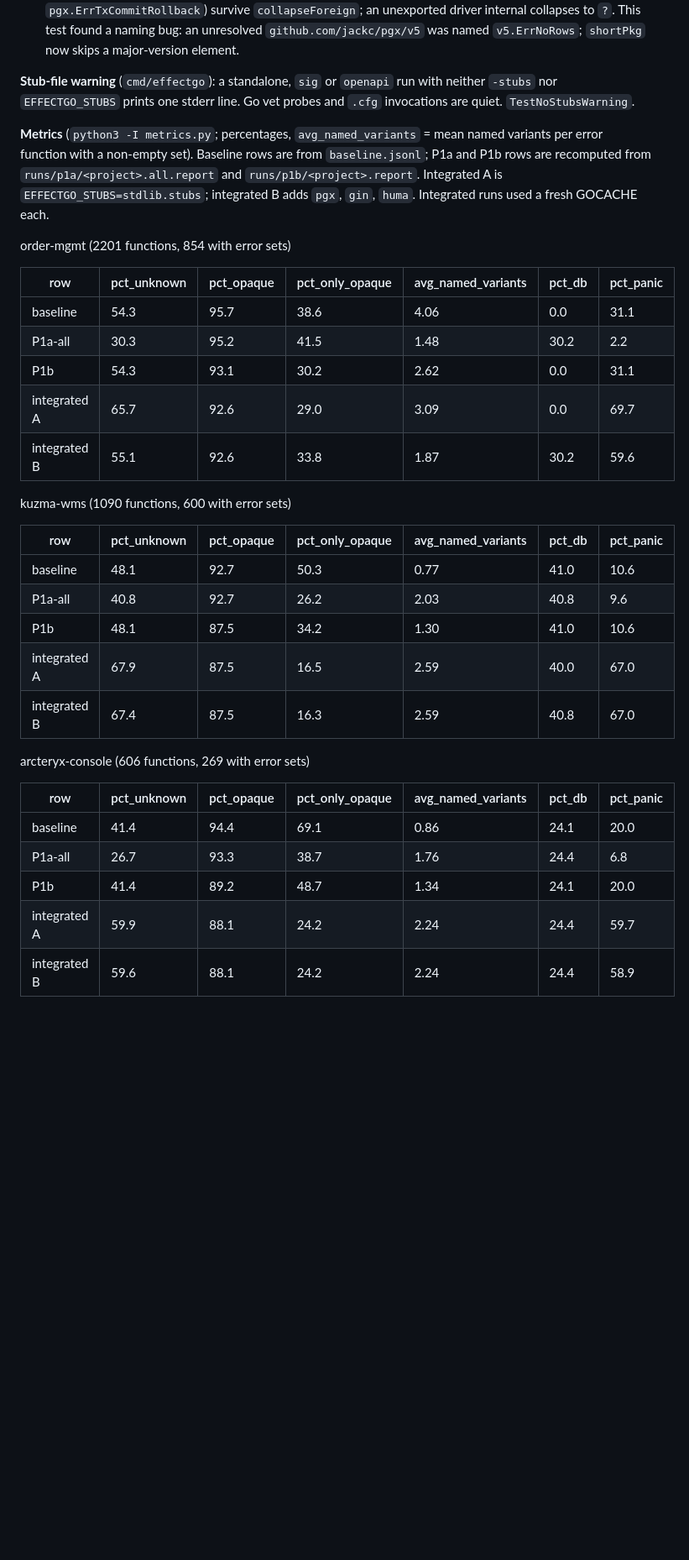
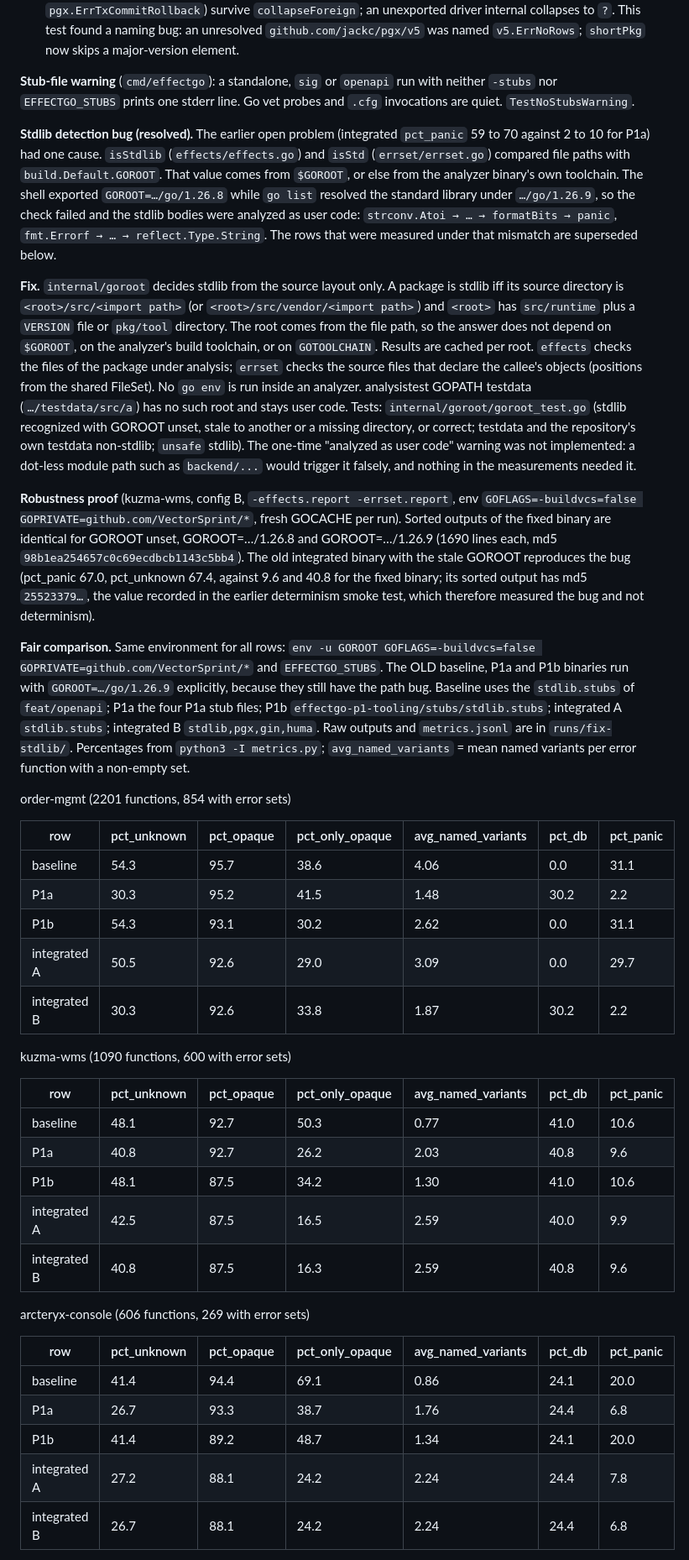
Before and after one commit to effectgo/effectgo, a Markdown page: NOTES.md, the part around one of its changes. Shown at 84% size. Drawn GitHub-style; blank space fills up the shorter version.

Commit message:
Record the stdlib detection fix and re-measured integration tables
The open GOROOT problem is resolved: the integrated binary now detects
stdlib from the source layout. Robustness outputs are identical across
GOROOT unset, stale and correct; the old binary reproduces the bug.
Tables are re-measured under one controlled environment.

```diff
--- a/NOTES.md
+++ b/NOTES.md
@@ -687,35 +687,41 @@ The branches `fix/determinism`, `feat/driver-stubs` and `feat/report-tooling` ar
 
 **Stub-file warning** (`cmd/effectgo`): a standalone, `sig` or `openapi` run with neither `-stubs` nor `EFFECTGO_STUBS` prints one stderr line. Go vet probes and `.cfg` invocations are quiet. `TestNoStubsWarning`.
 
-**Metrics** (`python3 -I metrics.py`; percentages, `avg_named_variants` = mean named variants per error function with a non-empty set). Baseline rows are from `baseline.jsonl`; P1a and P1b rows are recomputed from `runs/p1a/<project>.all.report` and `runs/p1b/<project>.report`. Integrated A is `EFFECTGO_STUBS=stdlib.stubs`; integrated B adds `pgx`, `gin`, `huma`. Integrated runs used a fresh GOCACHE each.
+**Stdlib detection bug (resolved).** The earlier open problem (integrated `pct_panic` 59 to 70 against 2 to 10 for P1a) had one cause. `isStdlib` (`effects/effects.go`) and `isStd` (`errset/errset.go`) compared file paths with `build.Default.GOROOT`. That value comes from `$GOROOT`, or else from the analyzer binary's own toolchain. The shell exported `GOROOT=…/go/1.26.8` while `go list` resolved the standard library under `…/go/1.26.9`, so the check failed and the stdlib bodies were analyzed as user code: `strconv.Atoi → … → formatBits → panic`, `fmt.Errorf → … → reflect.Type.String`. The rows that were measured under that mismatch are superseded below.
+
+**Fix.** `internal/goroot` decides stdlib from the source layout only. A package is stdlib iff its source directory is `<root>/src/<import path>` (or `<root>/src/vendor/<import path>`) and `<root>` has `src/runtime` plus a `VERSION` file or `pkg/tool` directory. The root comes from the file path, so the answer does not depend on `$GOROOT`, on the analyzer's build toolchain, or on `GOTOOLCHAIN`. Results are cached per root. `effects` checks the files of the package under analysis; `errset` checks the source files that declare the callee's objects (positions from the shared FileSet). No `go env` is run inside an analyzer. analysistest GOPATH testdata (`…/testdata/src/a`) has no such root and stays user code. Tests: `internal/goroot/goroot_test.go` (stdlib recognized with GOROOT unset, stale to another or a missing directory, or correct; testdata and the repository's own testdata non-stdlib; `unsafe` stdlib). The one-time "analyzed as user code" warning was not implemented: a dot-less module path such as `backend/...` would trigger it falsely, and nothing in the measurements needed it.
+
+**Robustness proof** (kuzma-wms, config B, `-effects.report -errset.report`, env `GOFLAGS=-buildvcs=false GOPRIVATE=github.com/VectorSprint/*`, fresh GOCACHE per run). Sorted outputs of the fixed binary are identical for GOROOT unset, GOROOT=…/1.26.8 and GOROOT=…/1.26.9 (1690 lines each, md5 `98b1ea254657c0c69ecdbcb1143c5bb4`). The old integrated binary with the stale GOROOT reproduces the bug (pct_panic 67.0, pct_unknown 67.4, against 9.6 and 40.8 for the fixed binary; its sorted output has md5 `25523379…`, the value recorded in the earlier determinism smoke test, which therefore measured the bug and not determinism).
+
+**Fair comparison.** Same environment for all rows: `env -u GOROOT GOFLAGS=-buildvcs=false GOPRIVATE=github.com/VectorSprint/*` and `EFFECTGO_STUBS`. The OLD baseline, P1a and P1b binaries run with `GOROOT=…/go/1.26.9` explicitly, because they still have the path bug. Baseline uses the `stdlib.stubs` of `feat/openapi`; P1a the four P1a stub files; P1b `effectgo-p1-tooling/stubs/stdlib.stubs`; integrated A `stdlib.stubs`; integrated B `stdlib,pgx,gin,huma`. Raw outputs and `metrics.jsonl` are in `runs/fix-stdlib/`. Percentages from `python3 -I metrics.py`; `avg_named_variants` = mean named variants per error function with a non-empty set.
 
 order-mgmt (2201 functions, 854 with error sets)
 
 | row | pct_unknown | pct_opaque | pct_only_opaque | avg_named_variants | pct_db | pct_panic |
 |---|---|---|---|---|---|---|
 | baseline | 54.3 | 95.7 | 38.6 | 4.06 | 0.0 | 31.1 |
-| P1a-all | 30.3 | 95.2 | 41.5 | 1.48 | 30.2 | 2.2 |
+| P1a | 30.3 | 95.2 | 41.5 | 1.48 | 30.2 | 2.2 |
 | P1b | 54.3 | 93.1 | 30.2 | 2.62 | 0.0 | 31.1 |
-| integrated A | 65.7 | 92.6 | 29.0 | 3.09 | 0.0 | 69.7 |
-| integrated B | 55.1 | 92.6 | 33.8 | 1.87 | 30.2 | 59.6 |
+| integrated A | 50.5 | 92.6 | 29.0 | 3.09 | 0.0 | 29.7 |
+| integrated B | 30.3 | 92.6 | 33.8 | 1.87 | 30.2 | 2.2 |
 
 kuzma-wms (1090 functions, 600 with error sets)
 
 | row | pct_unknown | pct_opaque | pct_only_opaque | avg_named_variants | pct_db | pct_panic |
 |---|---|---|---|---|---|---|
 | baseline | 48.1 | 92.7 | 50.3 | 0.77 | 41.0 | 10.6 |
-| P1a-all | 40.8 | 92.7 | 26.2 | 2.03 | 40.8 | 9.6 |
+| P1a | 40.8 | 92.7 | 26.2 | 2.03 | 40.8 | 9.6 |
 | P1b | 48.1 | 87.5 | 34.2 | 1.30 | 41.0 | 10.6 |
-| integrated A | 67.9 | 87.5 | 16.5 | 2.59 | 40.0 | 67.0 |
-| integrated B | 67.4 | 87.5 | 16.3 | 2.59 | 40.8 | 67.0 |
+| integrated A | 42.5 | 87.5 | 16.5 | 2.59 | 40.0 | 9.9 |
+| integrated B | 40.8 | 87.5 | 16.3 | 2.59 | 40.8 | 9.6 |
 
 arcteryx-console (606 functions, 269 with error sets)
 
 | row | pct_unknown | pct_opaque | pct_only_opaque | avg_named_variants | pct_db | pct_panic |
 |---|---|---|---|---|---|---|
 | baseline | 41.4 | 94.4 | 69.1 | 0.86 | 24.1 | 20.0 |
-| P1a-all | 26.7 | 93.3 | 38.7 | 1.76 | 24.4 | 6.8 |
+| P1a | 26.7 | 93.3 | 38.7 | 1.76 | 24.4 | 6.8 |
 | P1b | 41.4 | 89.2 | 48.7 | 1.34 | 24.1 | 20.0 |
-| integrated A | 59.9 | 88.1 | 24.2 | 2.24 | 24.4 | 59.7 |
-| integrated B | 59.6 | 88.1 | 24.2 | 2.24 | 24.4 | 58.9 |
+| integrated A | 27.2 | 88.1 | 24.2 | 2.24 | 24.4 | 7.8 |
+| integrated B | 26.7 | 88.1 | 24.2 | 2.24 | 24.4 | 6.8 |
 
```
Also changed, not shown: other parts of NOTES.md (+4 -6 lines).
